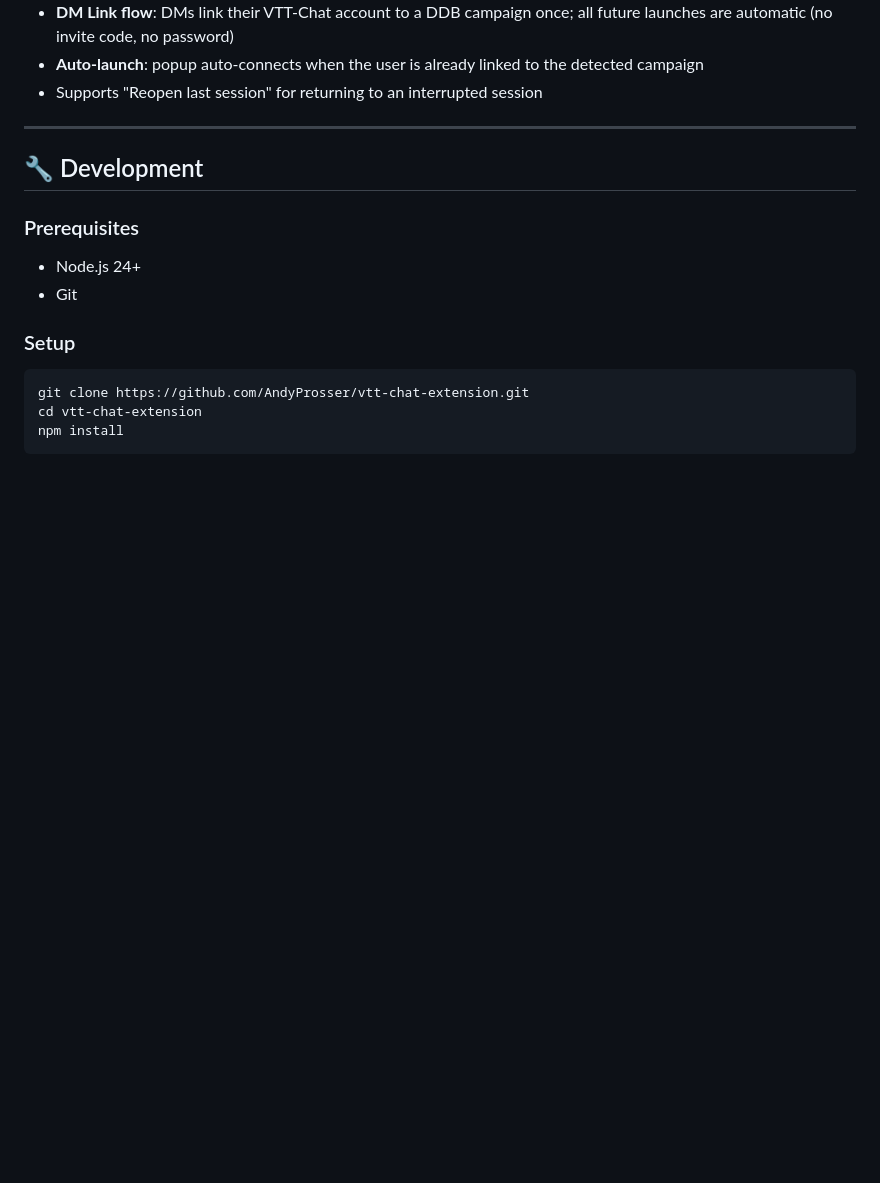
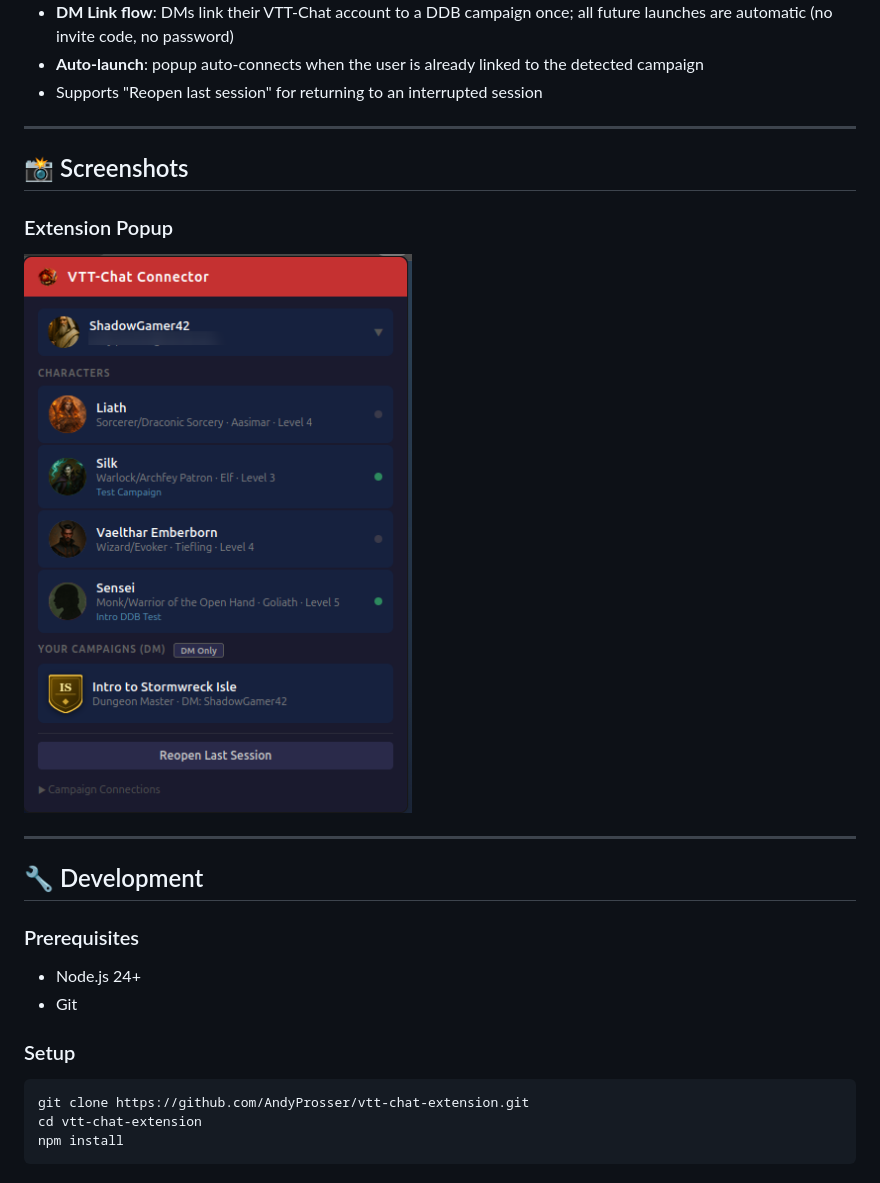
Before and after one commit to AndyProsser/vtt-chat-extension, a Markdown page: README.md, the part around the change. GitHub-like rendering; pictures changed too: docs/images/popup-main-view.png (added); blank space fills up the shorter version.

```diff
--- a/README.md
+++ b/README.md
@@ -25,6 +25,14 @@ This extension:
 - **DM Link flow**: DMs link their VTT‑Chat account to a DDB campaign once; all future launches are automatic (no invite code, no password)
 - **Auto-launch**: popup auto-connects when the user is already linked to the detected campaign
 - Supports "Reopen last session" for returning to an interrupted session
+
+---
+
+## 📸 Screenshots
+
+### Extension Popup
+
+![Extension popup showing character list and campaigns](docs/images/popup-main-view.png)
 
 ---
 
```
Also changed, not shown: 2 other files.
